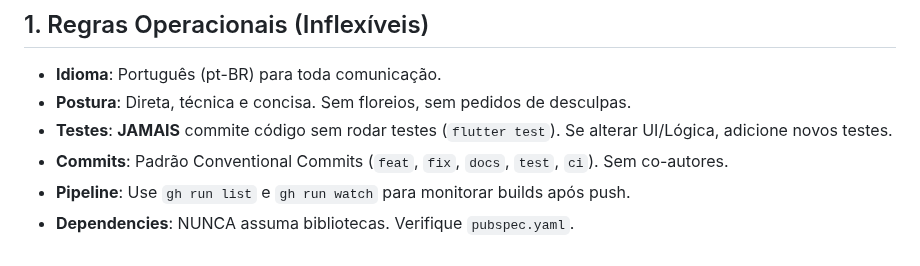
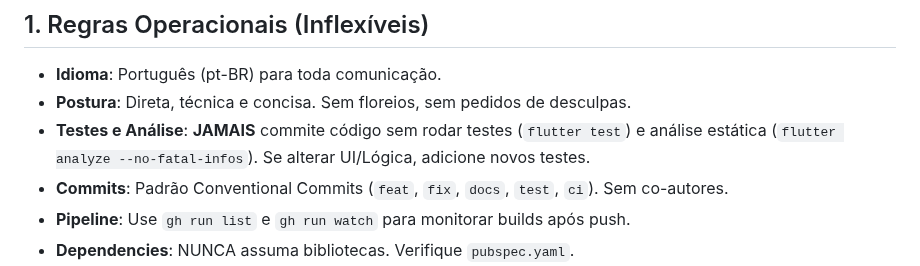
Before and after one commit to verseles/crossbar, a Markdown page: AGENTS.md, the part around the change. Rendered like a GitHub page.

Commit message:
docs: mandate flutter analyze in AGENTS.md
- Updated operational rules to require 'flutter analyze --no-fatal-infos' in addition to 'flutter test' before pushing or creating PRs.

```diff
--- a/AGENTS.md
+++ b/AGENTS.md
@@ -9,7 +9,7 @@
 
 - **Idioma**: Português (pt-BR) para toda comunicação.
 - **Postura**: Direta, técnica e concisa. Sem floreios, sem pedidos de desculpas.
-- **Testes**: **JAMAIS** commite código sem rodar testes (`flutter test`). Se alterar UI/Lógica, adicione novos testes.
+- **Testes e Análise**: **JAMAIS** commite código sem rodar testes (`flutter test`) e análise estática (`flutter analyze --no-fatal-infos`). Se alterar UI/Lógica, adicione novos testes.
 - **Commits**: Padrão Conventional Commits (`feat`, `fix`, `docs`, `test`, `ci`). Sem co-autores.
 - **Pipeline**: Use `gh run list` e `gh run watch` para monitorar builds após push.
 - **Dependencies**: NUNCA assuma bibliotecas. Verifique `pubspec.yaml`.
```
